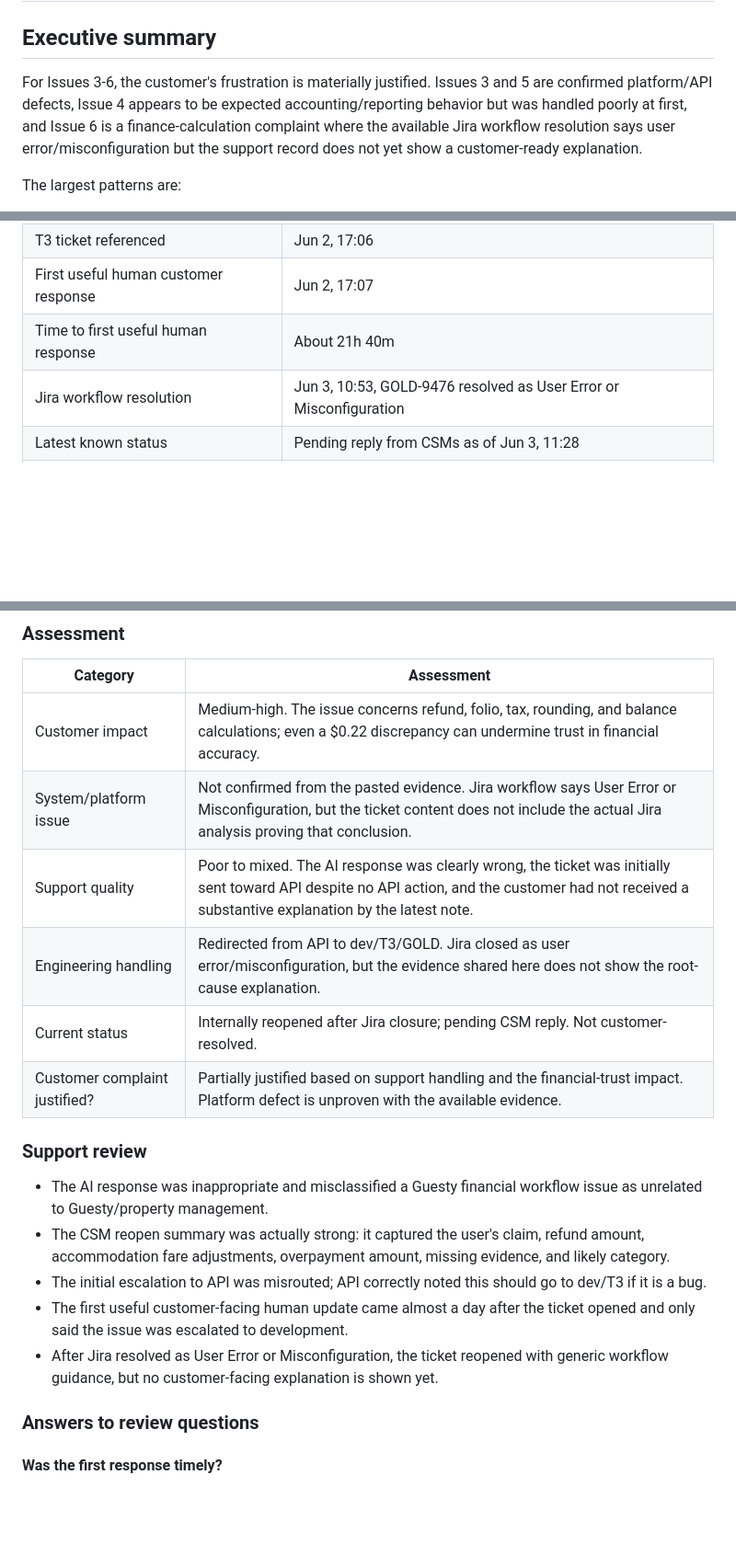
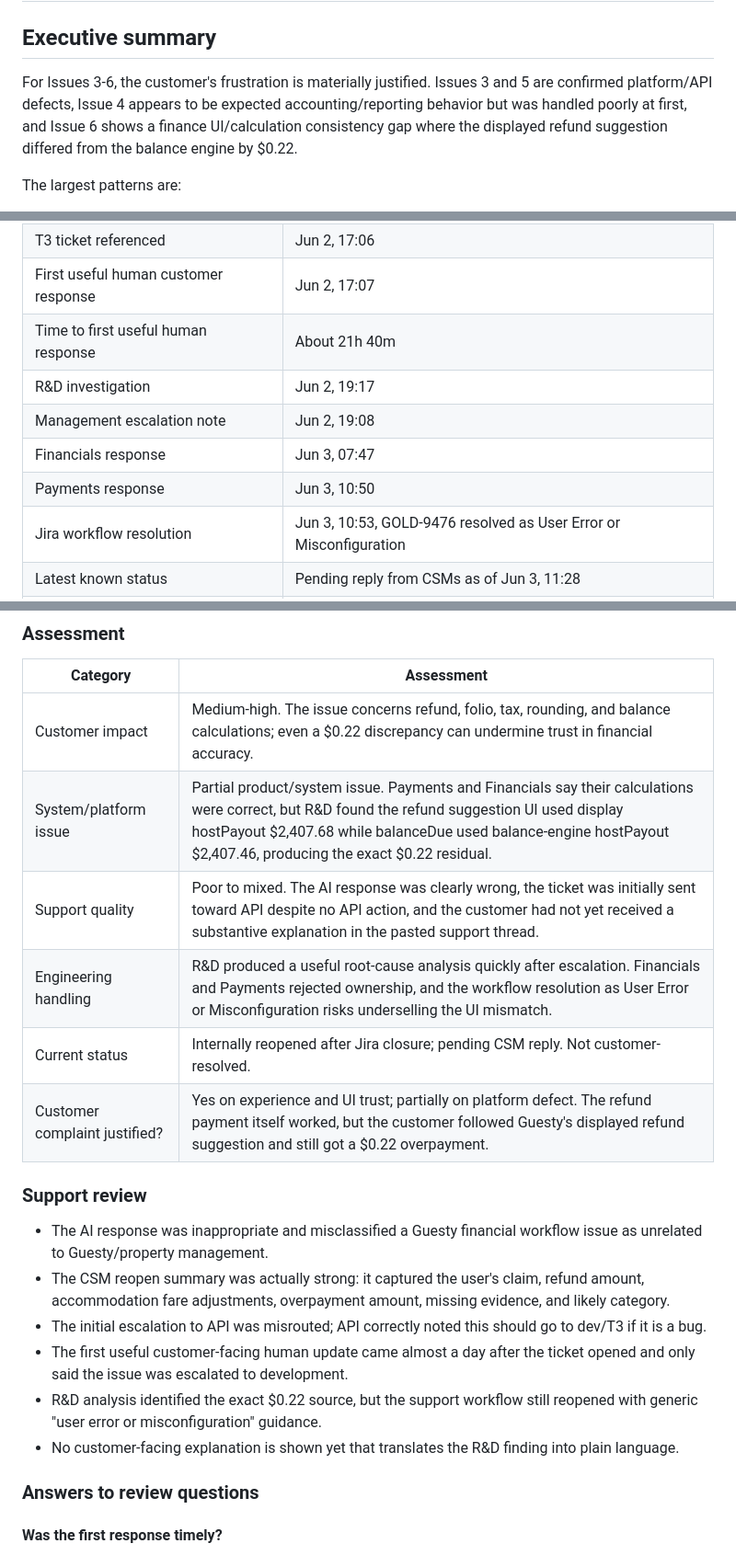
Before and after one commit to maiagordon-commits/PRD-Cross-Project, a Markdown page: sundial_issues_3_6_review.md, 3 parts joined by grey strips. Shown at 92% size. Rendered like a GitHub page; blank space fills up the shorter version.

```diff
--- a/sundial_issues_3_6_review.md
+++ b/sundial_issues_3_6_review.md
@@ -2,7 +2,7 @@
 
 ## Executive summary
 
-For Issues 3-6, the customer's frustration is materially justified. Issues 3 and 5 are confirmed platform/API defects, Issue 4 appears to be expected accounting/reporting behavior but was handled poorly at first, and Issue 6 is a finance-calculation complaint where the available Jira workflow resolution says user error/misconfiguration but the support record does not yet show a customer-ready explanation.
+For Issues 3-6, the customer's frustration is materially justified. Issues 3 and 5 are confirmed platform/API defects, Issue 4 appears to be expected accounting/reporting behavior but was handled poorly at first, and Issue 6 shows a finance UI/calculation consistency gap where the displayed refund suggestion differed from the balance engine by $0.22.
 
 The largest patterns are:
 
@@ -322,6 +322,10 @@ For Issue 5, the customer's complaint is justified and technically accurate. The
 | T3 ticket referenced | Jun 2, 17:06 |
 | First useful human customer response | Jun 2, 17:07 |
 | Time to first useful human response | About 21h 40m |
+| R&D investigation | Jun 2, 19:17 |
+| Management escalation note | Jun 2, 19:08 |
+| Financials response | Jun 3, 07:47 |
+| Payments response | Jun 3, 10:50 |
 | Jira workflow resolution | Jun 3, 10:53, GOLD-9476 resolved as User Error or Misconfiguration |
 | Latest known status | Pending reply from CSMs as of Jun 3, 11:28 |
 | Time to Jira resolution | About 39h 26m from created date |
@@ -333,11 +337,11 @@ For Issue 5, the customer's complaint is justified and technically accurate. The
 | Category | Assessment |
 |---|---|
 | Customer impact | Medium-high. The issue concerns refund, folio, tax, rounding, and balance calculations; even a $0.22 discrepancy can undermine trust in financial accuracy. |
-| System/platform issue | Not confirmed from the pasted evidence. Jira workflow says User Error or Misconfiguration, but the ticket content does not include the actual Jira analysis proving that conclusion. |
-| Support quality | Poor to mixed. The AI response was clearly wrong, the ticket was initially sent toward API despite no API action, and the customer had not received a substantive explanation by the latest note. |
-| Engineering handling | Redirected from API to dev/T3/GOLD. Jira closed as user error/misconfiguration, but the evidence shared here does not show the root-cause explanation. |
+| System/platform issue | Partial product/system issue. Payments and Financials say their calculations were correct, but R&D found the refund suggestion UI used display hostPayout $2,407.68 while balanceDue used balance-engine hostPayout $2,407.46, producing the exact $0.22 residual. |
+| Support quality | Poor to mixed. The AI response was clearly wrong, the ticket was initially sent toward API despite no API action, and the customer had not yet received a substantive explanation in the pasted support thread. |
+| Engineering handling | R&D produced a useful root-cause analysis quickly after escalation. Financials and Payments rejected ownership, and the workflow resolution as User Error or Misconfiguration risks underselling the UI mismatch. |
 | Current status | Internally reopened after Jira closure; pending CSM reply. Not customer-resolved. |
-| Customer complaint justified? | Partially justified based on support handling and the financial-trust impact. Platform defect is unproven with the available evidence. |
+| Customer complaint justified? | Yes on experience and UI trust; partially on platform defect. The refund payment itself worked, but the customer followed Guesty's displayed refund suggestion and still got a $0.22 overpayment. |
 
 ### Support review
 
@@ -345,7 +349,8 @@ For Issue 5, the customer's complaint is justified and technically accurate. The
 - The CSM reopen summary was actually strong: it captured the user's claim, refund amount, accommodation fare adjustments, overpayment amount, missing evidence, and likely category.
 - The initial escalation to API was misrouted; API correctly noted this should go to dev/T3 if it is a bug.
 - The first useful customer-facing human update came almost a day after the ticket opened and only said the issue was escalated to development.
-- After Jira resolved as User Error or Misconfiguration, the ticket reopened with generic workflow guidance, but no customer-facing explanation is shown yet.
+- R&D analysis identified the exact $0.22 source, but the support workflow still reopened with generic "user error or misconfiguration" guidance.
+- No customer-facing explanation is shown yet that translates the R&D finding into plain language.
 
 ### Answers to review questions
 
```
Also changed, not shown: other parts of sundial_issues_3_6_review.md (+21 -17 lines).
